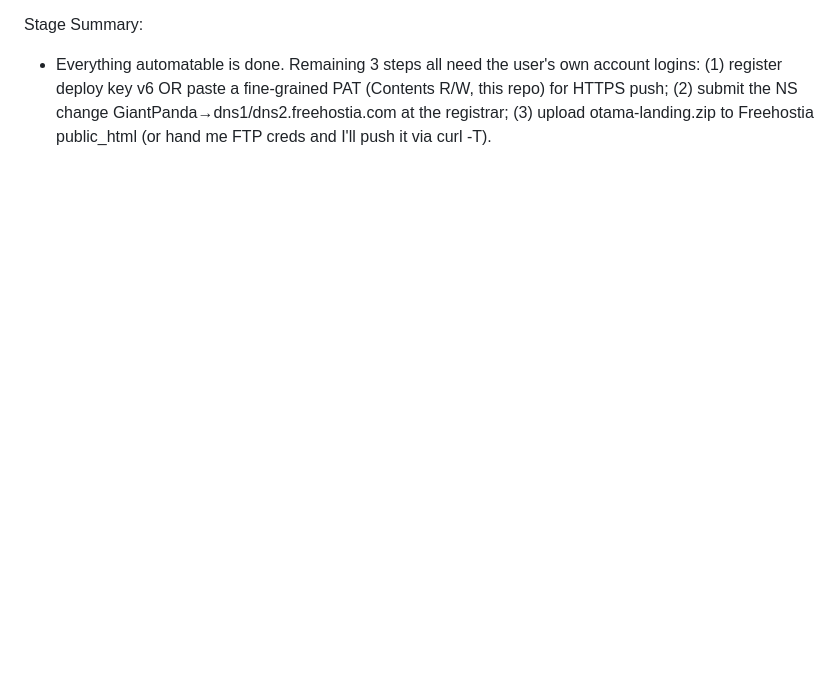
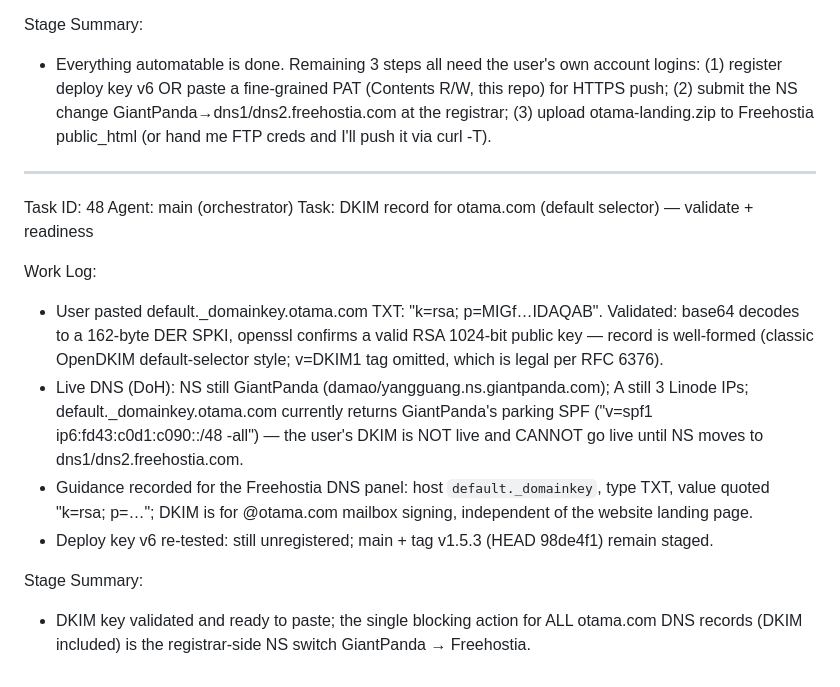
Before and after one commit to shadow7019/OTAMA, a Markdown page: worklog.md, the part around the change. GitHub-like rendering; blank space fills up the shorter version.

Commit message:
docs(worklog): Task 48 — DKIM default selector validated (RSA-1024), blocked on NS switch

```diff
--- a/worklog.md
+++ b/worklog.md
@@ -1142,3 +1142,17 @@ Work Log:
 
 Stage Summary:
 - Everything automatable is done. Remaining 3 steps all need the user's own account logins: (1) register deploy key v6 OR paste a fine-grained PAT (Contents R/W, this repo) for HTTPS push; (2) submit the NS change GiantPanda→dns1/dns2.freehostia.com at the registrar; (3) upload otama-landing.zip to Freehostia public_html (or hand me FTP creds and I'll push it via curl -T).
+
+---
+Task ID: 48
+Agent: main (orchestrator)
+Task: DKIM record for otama.com (default selector) — validate + readiness
+
+Work Log:
+- User pasted default._domainkey.otama.com TXT: "k=rsa; p=MIGf…IDAQAB". Validated: base64 decodes to a 162-byte DER SPKI, openssl confirms a valid RSA 1024-bit public key — record is well-formed (classic OpenDKIM default-selector style; v=DKIM1 tag omitted, which is legal per RFC 6376).
+- Live DNS (DoH): NS still GiantPanda (damao/yangguang.ns.giantpanda.com); A still 3 Linode IPs; default._domainkey.otama.com currently returns GiantPanda's parking SPF ("v=spf1 ip6:fd43:c0d1:c090::/48 -all") — the user's DKIM is NOT live and CANNOT go live until NS moves to dns1/dns2.freehostia.com.
+- Guidance recorded for the Freehostia DNS panel: host `default._domainkey`, type TXT, value quoted "k=rsa; p=…"; DKIM is for @otama.com mailbox signing, independent of the website landing page.
+- Deploy key v6 re-tested: still unregistered; main + tag v1.5.3 (HEAD 98de4f1) remain staged.
+
+Stage Summary:
+- DKIM key validated and ready to paste; the single blocking action for ALL otama.com DNS records (DKIM included) is the registrar-side NS switch GiantPanda → Freehostia.
```
